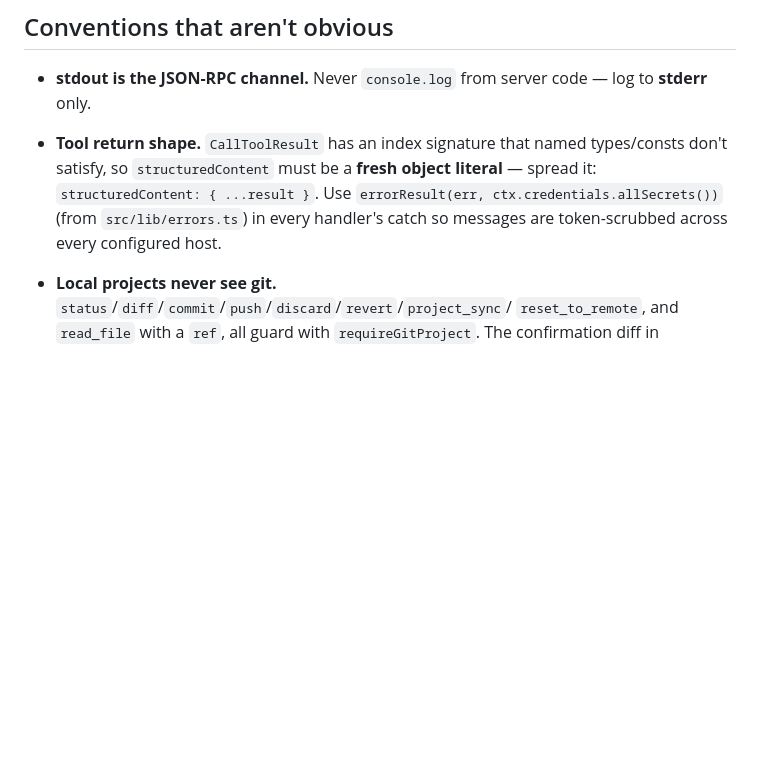
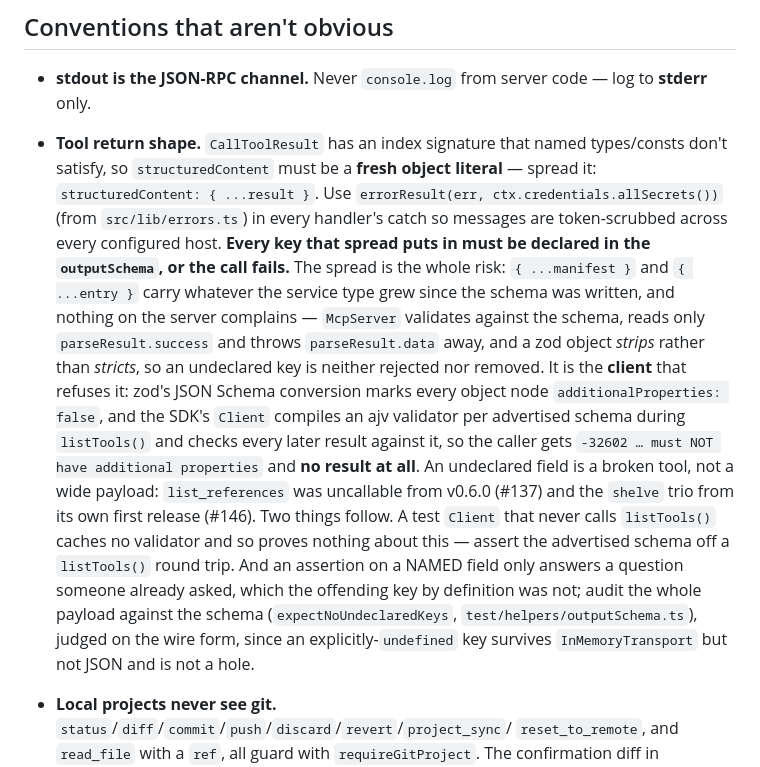
Before and after one commit to elias-ramzi/WebLatexMCP, a Markdown page: CLAUDE.md, the part around the change. GitHub-like rendering; blank space fills up the shorter version.

Commit message:
docs(CLAUDE.md): an undeclared structuredContent key is a broken tool, not a wide payload
The "Tool return shape" bullet mandates the spread idiom that causes this defect
(`structuredContent: { ...result }`) without saying what it costs when a service
type grows a field the schema does not declare.

Established this wave by reproducing it against the bundled SDK, not by inference:
the server transmits the undeclared key, but zod's JSON Schema conversion marks
every object node additionalProperties: false, and the SDK Client compiles an ajv
validator per advertised schema at listTools() and checks every later result, so
the caller gets -32602 and no result. list_references had been uncallable since
v0.6.0 (#137); shelve/unshelve/list_shelves are the same on dev (#146).

Also records the two reasons the suite could not see it: a test Client that never
lists tools caches no validator, and a named-pointer assertion can only answer a
question someone already thought to ask.

Co-Authored-By: Claude Opus 5 (1M context) <noreply@anthropic.com>

```diff
--- a/CLAUDE.md
+++ b/CLAUDE.md
@@ -93,6 +93,23 @@ build artifacts otherwise live in a temp dir. `ProjectManager` also supports run
   so `structuredContent` must be a **fresh object literal** — spread it: `structuredContent: { ...result }`.
   Use `errorResult(err, ctx.credentials.allSecrets())` (from `src/lib/errors.ts`) in every handler's catch
   so messages are token-scrubbed across every configured host.
+  **Every key that spread puts in must be declared in the `outputSchema`, or the call fails.** The
+  spread is the whole risk: `{ ...manifest }` and `{ ...entry }` carry whatever the service type
+  grew since the schema was written, and nothing on the server complains — `McpServer` validates
+  against the schema, reads only `parseResult.success` and throws `parseResult.data` away, and a zod
+  object _strips_ rather than _stricts_, so an undeclared key is neither rejected nor removed. It is
+  the **client** that refuses it: zod's JSON Schema conversion marks every object node
+  `additionalProperties: false`, and the SDK's `Client` compiles an ajv validator per advertised
+  schema during `listTools()` and checks every later result against it, so the caller gets
+  `-32602 … must NOT have additional properties` and **no result at all**. An undeclared field is a
+  broken tool, not a wide payload: `list_references` was uncallable from v0.6.0 (#137) and the
+  `shelve` trio from its own first release (#146). Two things follow. A test `Client` that never
+  calls `listTools()` caches no validator and so proves nothing about this — assert the advertised
+  schema off a `listTools()` round trip. And an assertion on a NAMED field only answers a question
+  someone already asked, which the offending key by definition was not; audit the whole payload
+  against the schema (`expectNoUndeclaredKeys`, `test/helpers/outputSchema.ts`), judged on the wire
+  form, since an explicitly-`undefined` key survives `InMemoryTransport` but not JSON and is not a
+  hole.
 - **Local projects never see git.** `status`/`diff`/`commit`/`push`/`discard`/`revert`/`project_sync`/
   `reset_to_remote`, and `read_file` with a `ref`, all guard with `requireGitProject`. The confirmation
   diff in `write_file`/`edit_file`/`add_citation` goes through `changeDiff` (`src/lib/changeDiff.ts`),
```
